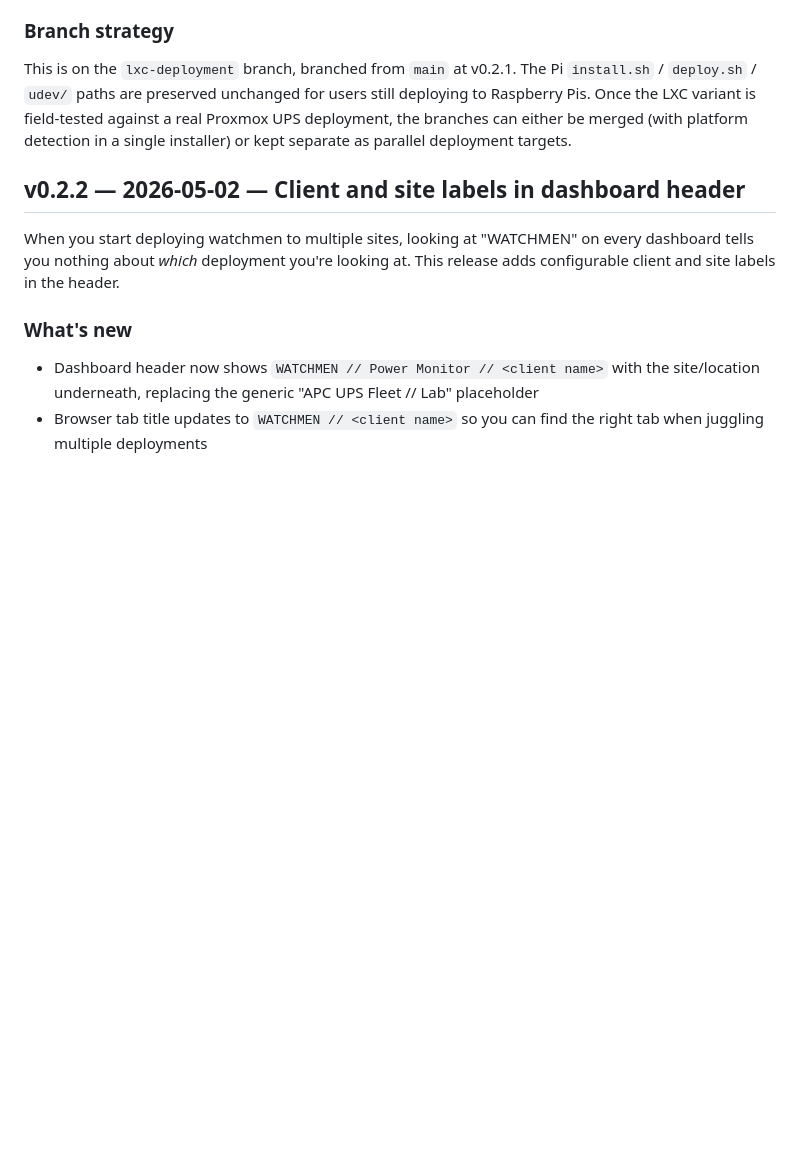
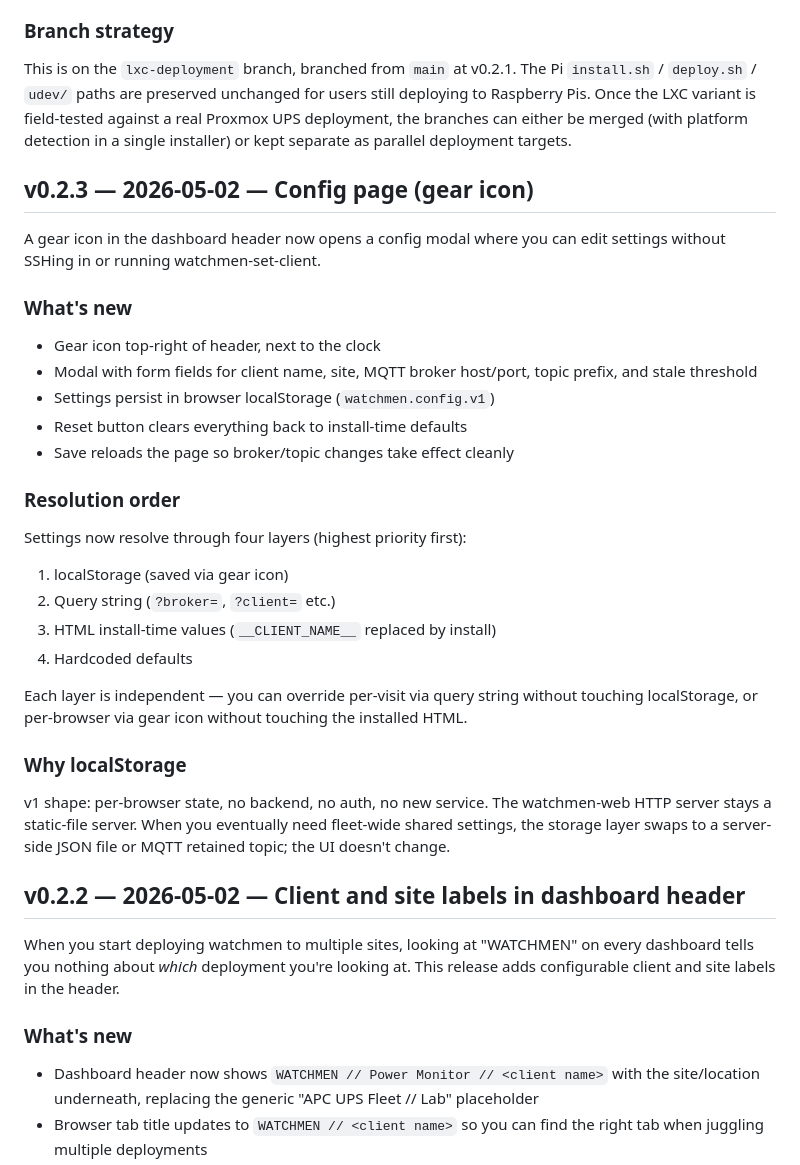
Before and after one commit to SuperAngryMonkey/watchmen, a Markdown page: CHANGELOG.md, the part around the change. Drawn GitHub-style; blank space fills up the shorter version.

Commit message:
CHANGELOG: v0.2.3 entry for config page

```diff
--- a/CHANGELOG.md
+++ b/CHANGELOG.md
@@ -33,6 +33,40 @@ for users still deploying to Raspberry Pis. Once the LXC variant is
 field-tested against a real Proxmox UPS deployment, the branches can
 either be merged (with platform detection in a single installer) or kept
 separate as parallel deployment targets.
+
+## v0.2.3 — 2026-05-02 — Config page (gear icon)
+
+A gear icon in the dashboard header now opens a config modal where you can
+edit settings without SSHing in or running watchmen-set-client.
+
+### What's new
+
+- Gear icon top-right of header, next to the clock
+- Modal with form fields for client name, site, MQTT broker host/port,
+  topic prefix, and stale threshold
+- Settings persist in browser localStorage (`watchmen.config.v1`)
+- Reset button clears everything back to install-time defaults
+- Save reloads the page so broker/topic changes take effect cleanly
+
+### Resolution order
+
+Settings now resolve through four layers (highest priority first):
+
+1. localStorage (saved via gear icon)
+2. Query string (`?broker=`, `?client=` etc.)
+3. HTML install-time values (`__CLIENT_NAME__` replaced by install)
+4. Hardcoded defaults
+
+Each layer is independent — you can override per-visit via query string
+without touching localStorage, or per-browser via gear icon without
+touching the installed HTML.
+
+### Why localStorage
+
+v1 shape: per-browser state, no backend, no auth, no new service. The
+watchmen-web HTTP server stays a static-file server. When you eventually
+need fleet-wide shared settings, the storage layer swaps to a server-side
+JSON file or MQTT retained topic; the UI doesn't change.
 
 ## v0.2.2 — 2026-05-02 — Client and site labels in dashboard header
 
```
